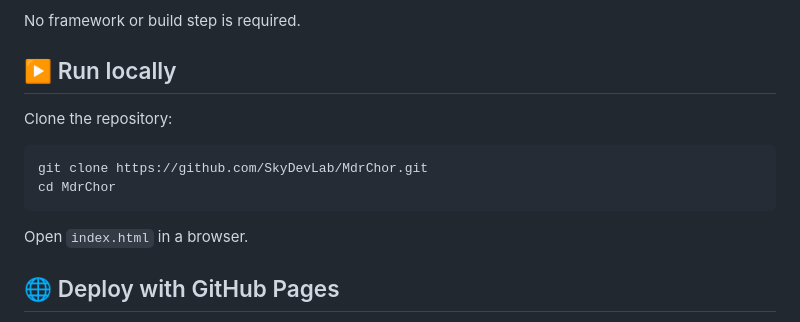
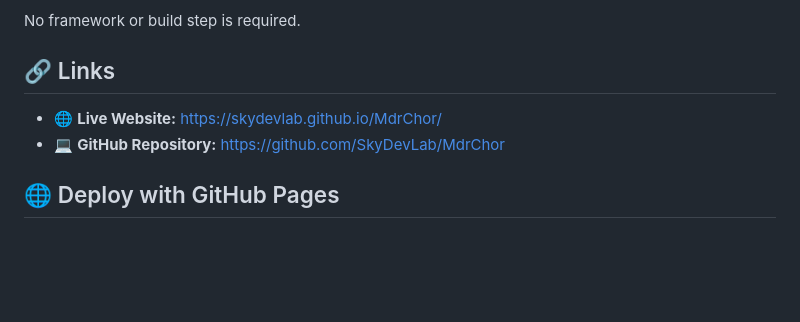
Before and after one commit to SkyDevLab/MdrChor, a Markdown page: README.md, the part around the change. GitHub-like rendering; blank space fills up the shorter version.

Commit message:
Add direct project links to README

````diff
--- a/README.md
+++ b/README.md
@@ -102,16 +102,10 @@ Useful search phrases for the project include:
 
 No framework or build step is required.
 
-## ▶️ Run locally
+## 🔗 Links
 
-Clone the repository:
-
-```bash
-git clone https://github.com/SkyDevLab/MdrChor.git
-cd MdrChor
-```
-
-Open `index.html` in a browser.
+- 🌐 **Live Website:** https://skydevlab.github.io/MdrChor/
+- 💻 **GitHub Repository:** https://github.com/SkyDevLab/MdrChor
 
 ## 🌐 Deploy with GitHub Pages
 
````
